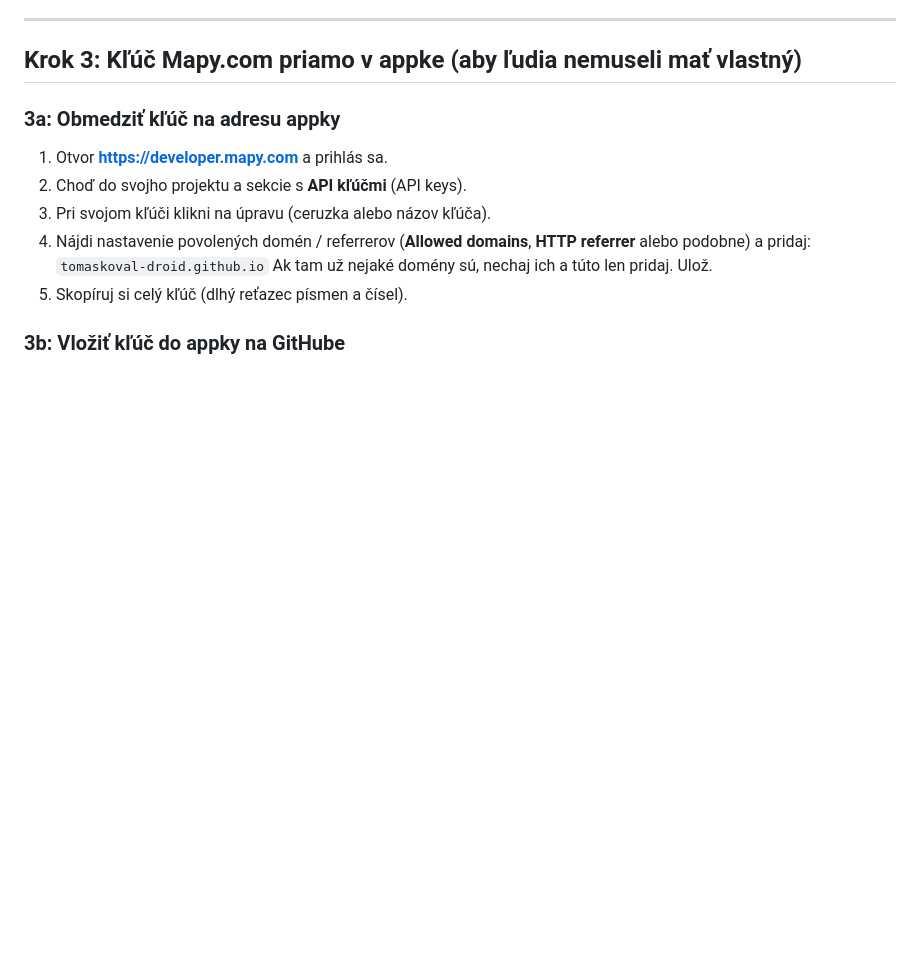
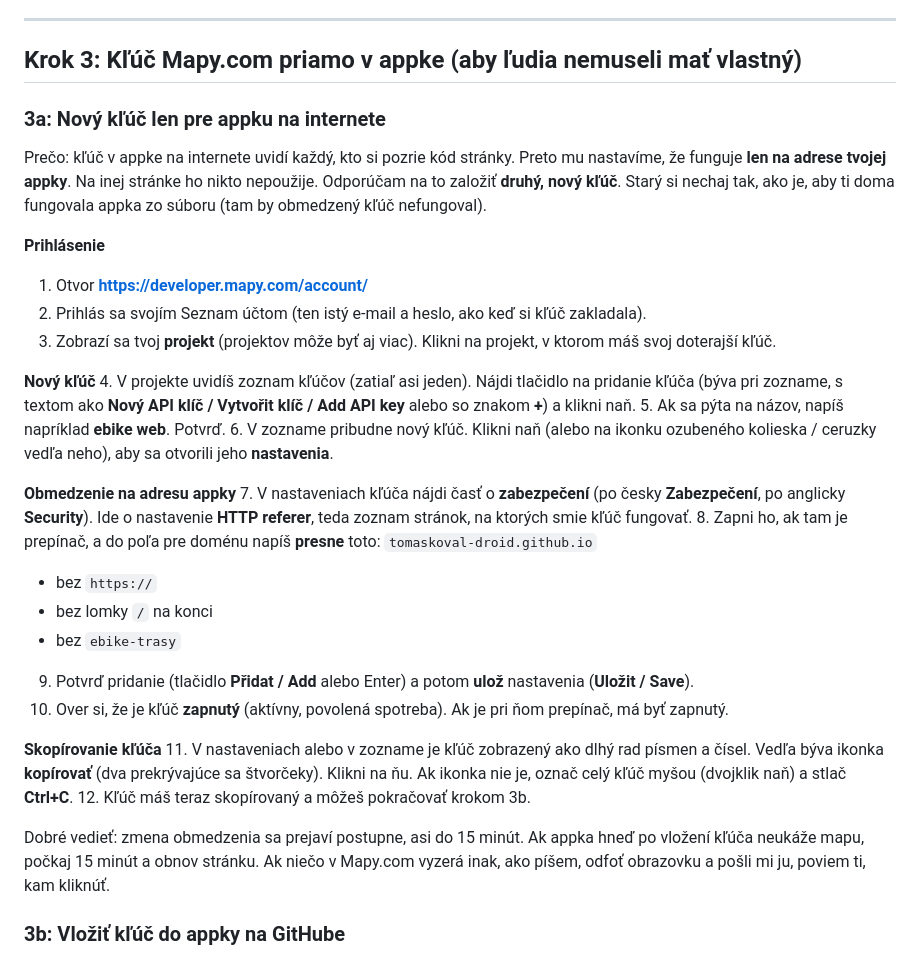
Before and after one commit to tomaskoval-droid/ebike-trasy, a Markdown page: navod-spustenie.md, the part around the change. GitHub-like rendering; blank space fills up the shorter version.

Commit message:
Návod: podrobnejší krok s kľúčom Mapy.com
Co-Authored-By: Claude Opus 5.5 (1M context) <noreply@anthropic.com>
Claude-Session: https://claude.ai/code/session_01MLtMUzsbe8LuAwFHCrfq8N

```diff
--- a/navod-spustenie.md
+++ b/navod-spustenie.md
@@ -57,14 +57,38 @@ Celé to zaberie asi 10 minút. Najlepšie na počítači. Rob kroky po poradí.
 
 ## Krok 3: Kľúč Mapy.com priamo v appke (aby ľudia nemuseli mať vlastný)
 
-### 3a: Obmedziť kľúč na adresu appky
-1. Otvor **https://developer.mapy.com** a prihlás sa.
-2. Choď do svojho projektu a sekcie s **API kľúčmi** (API keys).
-3. Pri svojom kľúči klikni na úpravu (ceruzka alebo názov kľúča).
-4. Nájdi nastavenie povolených domén / referrerov (**Allowed domains**, **HTTP referrer** alebo podobne) a pridaj:
+### 3a: Nový kľúč len pre appku na internete
+
+Prečo: kľúč v appke na internete uvidí každý, kto si pozrie kód stránky. Preto mu nastavíme, že funguje **len na adrese tvojej appky**. Na inej stránke ho nikto nepoužije.
+Odporúčam na to založiť **druhý, nový kľúč**. Starý si nechaj tak, ako je, aby ti doma fungovala appka zo súboru (tam by obmedzený kľúč nefungoval).
+
+**Prihlásenie**
+1. Otvor **https://developer.mapy.com/account/**
+2. Prihlás sa svojím Seznam účtom (ten istý e-mail a heslo, ako keď si kľúč zakladala).
+3. Zobrazí sa tvoj **projekt** (projektov môže byť aj viac). Klikni na projekt, v ktorom máš svoj doterajší kľúč.
+
+**Nový kľúč**
+4. V projekte uvidíš zoznam kľúčov (zatiaľ asi jeden). Nájdi tlačidlo na pridanie kľúča (býva pri zozname, s textom ako **Nový API klíč / Vytvořit klíč / Add API key** alebo so znakom **+**) a klikni naň.
+5. Ak sa pýta na názov, napíš napríklad **ebike web**. Potvrď.
+6. V zozname pribudne nový kľúč. Klikni naň (alebo na ikonku ozubeného kolieska / ceruzky vedľa neho), aby sa otvorili jeho **nastavenia**.
+
+**Obmedzenie na adresu appky**
+7. V nastaveniach kľúča nájdi časť o **zabezpečení** (po česky **Zabezpečení**, po anglicky **Security**). Ide o nastavenie **HTTP referer**, teda zoznam stránok, na ktorých smie kľúč fungovať.
+8. Zapni ho, ak tam je prepínač, a do poľa pre doménu napíš **presne** toto:
    `tomaskoval-droid.github.io`
-   Ak tam už nejaké domény sú, nechaj ich a túto len pridaj. Ulož.
-5. Skopíruj si celý kľúč (dlhý reťazec písmen a čísel).
+   - bez `https://`
+   - bez lomky `/` na konci
+   - bez `ebike-trasy`
+9. Potvrď pridanie (tlačidlo **Přidat / Add** alebo Enter) a potom **ulož** nastavenia (**Uložit / Save**).
+10. Over si, že je kľúč **zapnutý** (aktívny, povolená spotreba). Ak je pri ňom prepínač, má byť zapnutý.
+
+**Skopírovanie kľúča**
+11. V nastaveniach alebo v zozname je kľúč zobrazený ako dlhý rad písmen a čísel. Vedľa býva ikonka **kopírovať** (dva prekrývajúce sa štvorčeky). Klikni na ňu.
+    Ak ikonka nie je, označ celý kľúč myšou (dvojklik naň) a stlač **Ctrl+C**.
+12. Kľúč máš teraz skopírovaný a môžeš pokračovať krokom 3b.
+
+Dobré vedieť: zmena obmedzenia sa prejaví postupne, asi do 15 minút. Ak appka hneď po vložení kľúča neukáže mapu, počkaj 15 minút a obnov stránku.
+Ak niečo v Mapy.com vyzerá inak, ako píšem, odfoť obrazovku a pošli mi ju, poviem ti, kam kliknúť.
 
 ### 3b: Vložiť kľúč do appky na GitHube
 6. Otvor **https://github.com/tomaskoval-droid/ebike-trasy/blob/main/app.js**
```
